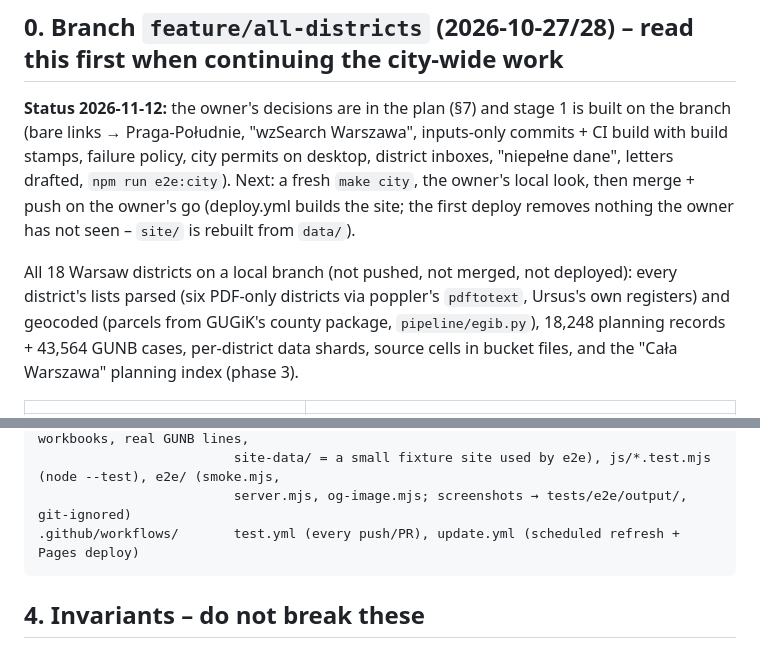
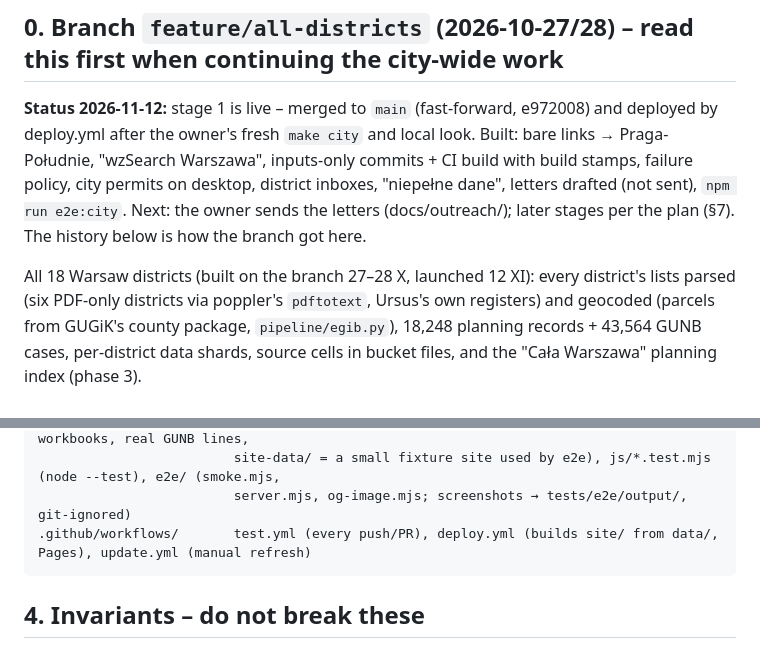
Before and after one commit to 3-n/wzsearch, a Markdown page: docs/HANDOFF.md, 2 parts joined by grey strips. Rendered like a GitHub page.

Commit message:
Handoff: stage 1 is live
Co-Authored-By: Claude Opus 5.5 <noreply@anthropic.com>

````diff
--- a/docs/HANDOFF.md
+++ b/docs/HANDOFF.md
@@ -8,13 +8,13 @@ monthly data refresh. It is a map and a playbook; the details live in the docume
 
 ## 0. Branch `feature/all-districts` (2026-10-27/28) – read this first when continuing the city-wide work
 
-**Status 2026-11-12:** the owner's decisions are in the plan (§7) and stage 1 is built on the branch (bare links →
-Praga-Południe, "wzSearch Warszawa", inputs-only commits + CI build with build stamps, failure policy, city permits on
-desktop, district inboxes, "niepełne dane", letters drafted, `npm run e2e:city`). Next: a fresh `make city`, the
-owner's local look, then merge + push on the owner's go (deploy.yml builds the site; the first deploy removes nothing
-the owner has not seen – `site/` is rebuilt from `data/`).
+**Status 2026-11-12:** stage 1 is live – merged to `main` (fast-forward, e972008) and deployed by deploy.yml after
+the owner's fresh `make city` and local look. Built: bare links → Praga-Południe, "wzSearch Warszawa", inputs-only
+commits + CI build with build stamps, failure policy, city permits on desktop, district inboxes, "niepełne dane",
+letters drafted (not sent), `npm run e2e:city`. Next: the owner sends the letters (docs/outreach/); later stages per
+the plan (§7). The history below is how the branch got here.
 
-All 18 Warsaw districts on a local branch (not pushed, not merged, not deployed): every
+All 18 Warsaw districts (built on the branch 27–28 X, launched 12 XI): every
 district's lists parsed (six PDF-only districts via poppler's `pdftotext`, Ursus's own registers) and geocoded
 (parcels from GUGiK's county package, `pipeline/egib.py`), 18,248 planning records + 43,564 GUNB cases, per-district
 data shards, source cells in bucket files, and the "Cała Warszawa" planning index (phase 3).
@@ -101,7 +101,7 @@ data/                    manifest.json, raw/ (downloaded .xlsx + rwdz/ extracts)
 tests/                   test_*.py (pytest), fixtures/ (real stripped HTML, real workbooks, real GUNB lines,
                          site-data/ = a small fixture site used by e2e), js/*.test.mjs (node --test), e2e/ (smoke.mjs,
                          server.mjs, og-image.mjs; screenshots → tests/e2e/output/, git-ignored)
-.github/workflows/       test.yml (every push/PR), update.yml (scheduled refresh + Pages deploy)
+.github/workflows/       test.yml (every push/PR), deploy.yml (builds site/ from data/, Pages), update.yml (manual refresh)
 ```
 
 ## 4. Invariants – do not break these
````
